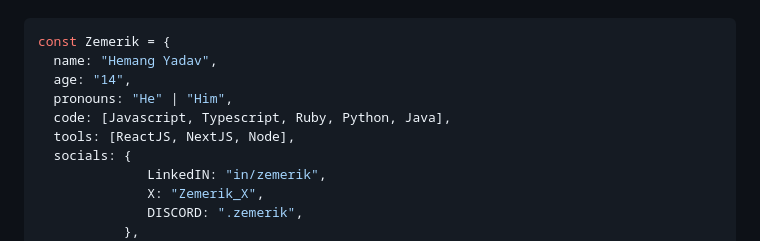
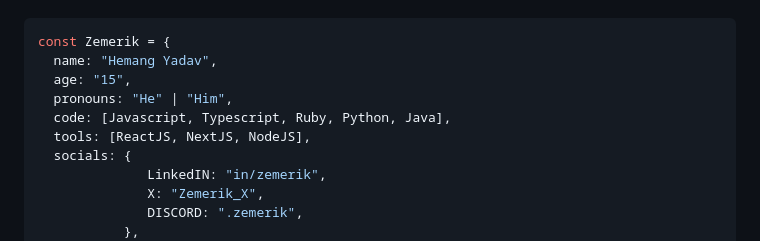
Before and after one commit to Zemerik/Zemerik, a Markdown page: README.md, the part around the change. Drawn GitHub-style.

Commit message:
Update(Code Block): Age

````diff
--- a/README.md
+++ b/README.md
@@ -140,10 +140,10 @@
 ```js
 const Zemerik = {
   name: "Hemang Yadav",
-  age: "14",
+  age: "15",
   pronouns: "He" | "Him",
   code: [Javascript, Typescript, Ruby, Python, Java],
-  tools: [ReactJS, NextJS, Node],
+  tools: [ReactJS, NextJS, NodeJS],
   socials: {
               LinkedIN: "in/zemerik",
               X: "Zemerik_X",
````
